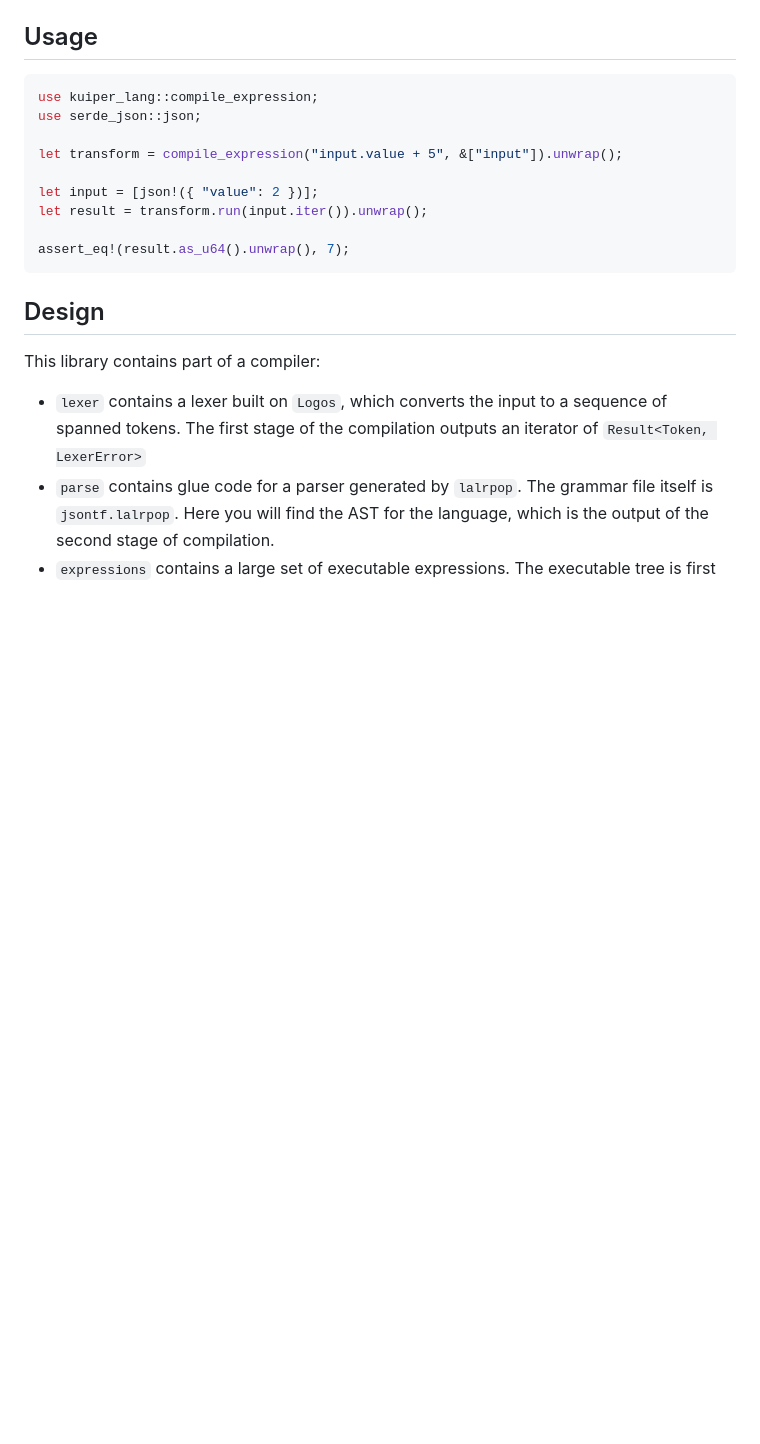
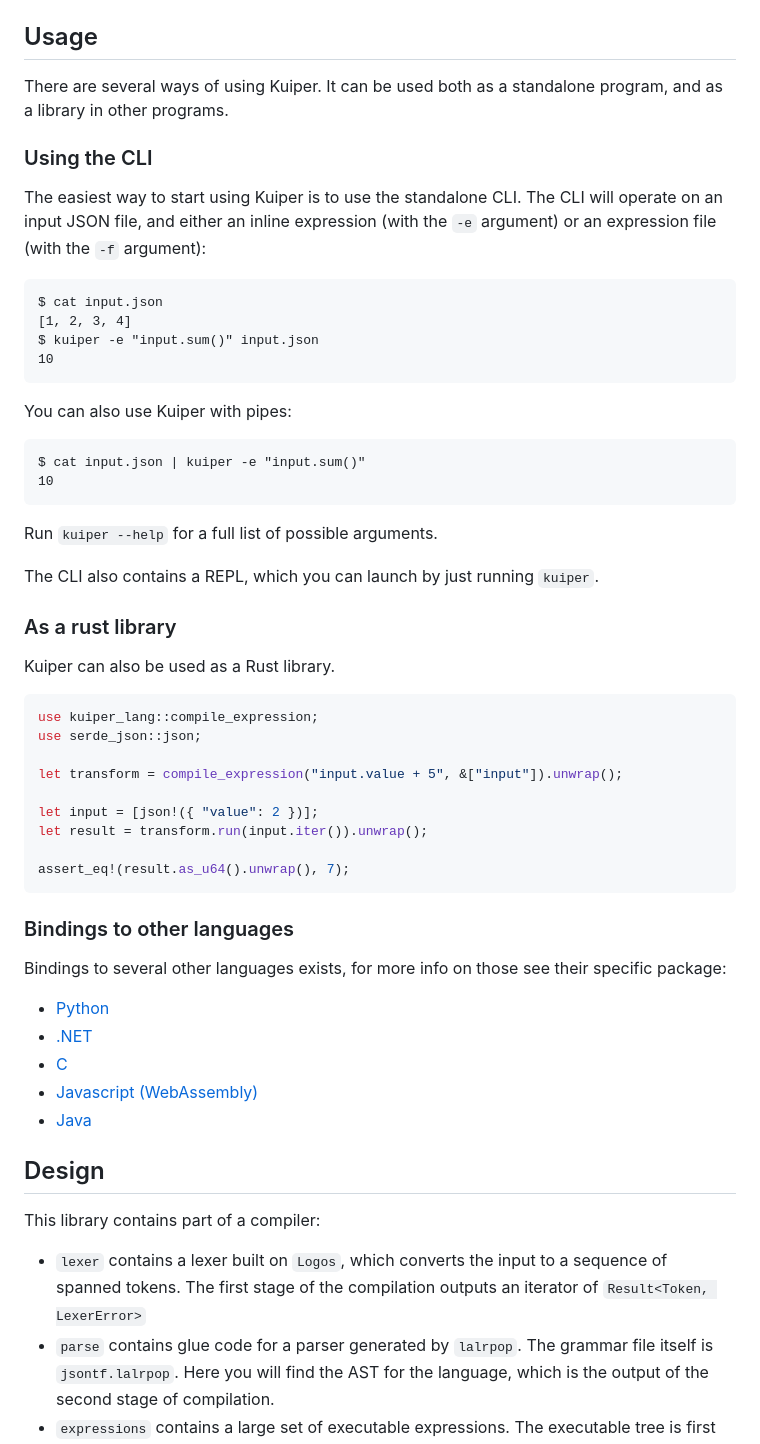
Before and after one commit to cognitedata/kuiper, a Markdown page: README.md, the part around the change. Drawn GitHub-style; blank space fills up the shorter version.

Commit message:
Improve "Usage" section in readme
Add sections on CLI and bindings to the usage section

````diff
--- a/README.md
+++ b/README.md
@@ -17,6 +17,36 @@ an array, and even pairs of arrays, but it is not possible to implement recursio
 
 ## Usage
 
+There are several ways of using Kuiper. It can be used both as a standalone program, and as a library in other programs.
+
+### Using the CLI
+
+The easiest way to start using Kuiper is to use the standalone CLI. The CLI will operate on an input JSON file, and
+either an inline expression (with the `-e` argument) or an expression file (with the `-f` argument):
+
+``` commandline
+$ cat input.json
+[1, 2, 3, 4]
+$ kuiper -e "input.sum()" input.json
+10
+```
+
+You can also use Kuiper with pipes:
+
+``` commandline
+$ cat input.json | kuiper -e "input.sum()"
+10
+```
+
+Run `kuiper --help` for a full list of possible arguments.
+
+The CLI also contains a REPL, which you can launch by just running `kuiper`.
+
+
+### As a rust library
+
+Kuiper can also be used as a Rust library.
+
 ```rust
 use kuiper_lang::compile_expression;
 use serde_json::json;
@@ -28,6 +58,16 @@ let result = transform.run(input.iter()).unwrap();
 
 assert_eq!(result.as_u64().unwrap(), 7);
 ```
+
+### Bindings to other languages
+
+Bindings to several other languages exists, for more info on those see their specific package:
+
+ * [Python](./kuiper_python/)
+ * [.NET](./KuiperNet/)
+ * [C](./kuiper_interop/)
+ * [Javascript (WebAssembly)](./kuiper_js/)
+ * [Java](./kuiper_java/)
 
 ## Design
 
````
